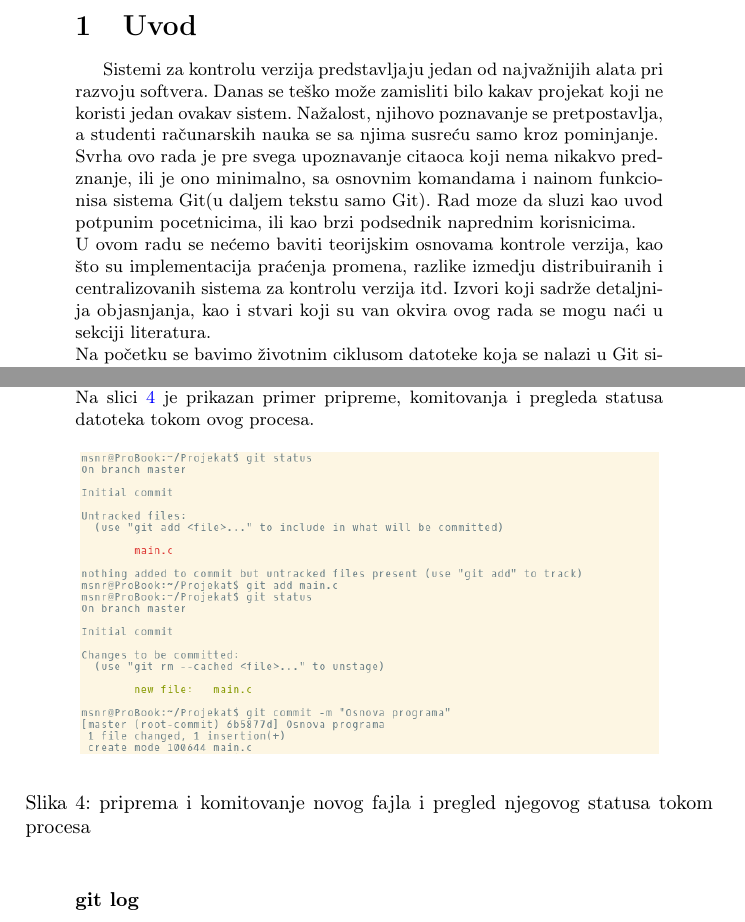
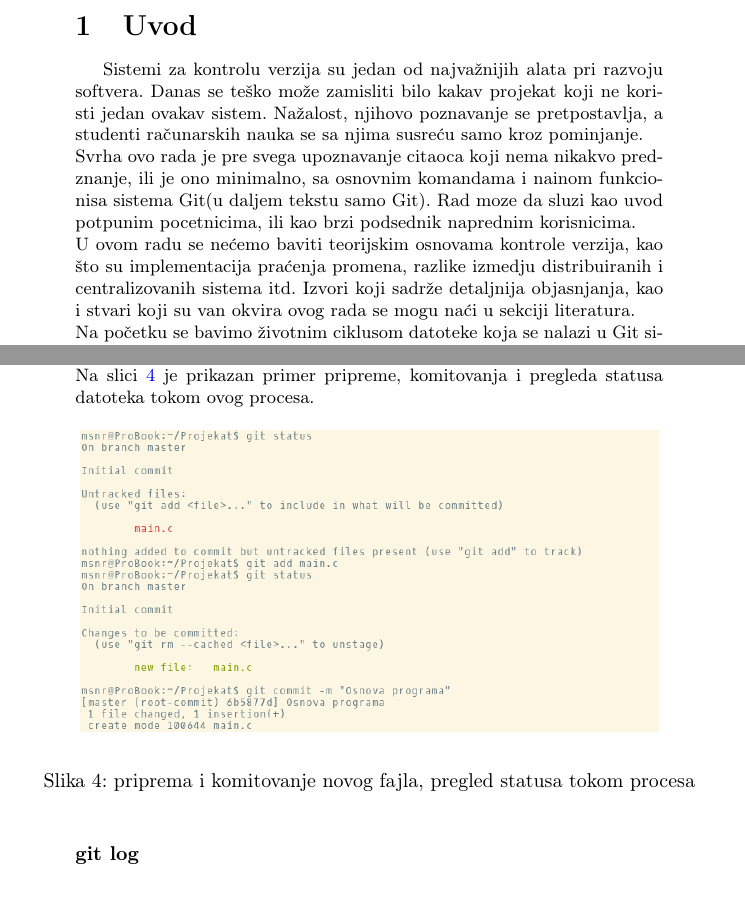
Before and after one commit to Shoocky/MSNR, a LaTeX document (GitKrozPrimere.tex): two parts of pages 2 and 6 of 11, joined at a grey line, cut so that both start at the same text. Compiled offline with pdfLaTeX.

Commit message:
sustinski nista

```diff
--- a/GitKrozPrimere.tex
+++ b/GitKrozPrimere.tex
@@ -41,8 +41,8 @@ Ovaj rad pokušava da pruži kratak vodič kroz jedan od najčešće korišćeni
 
 \section{Uvod}
 \label{sec:uvod}
-Sistemi za kontrolu verzija predstavljaju jedan od najvažnijih alata pri razvoju softvera. Danas se teško može zamisliti bilo kakav projekat koji ne koristi jedan ovakav sistem. Nažalost, njihovo poznavanje se pretpostavlja, a studenti računarskih nauka se sa njima susreću samo kroz pominjanje.\\ Svrha ovo rada je pre svega upoznavanje citaoca koji nema nikakvo predznanje, ili je ono minimalno, sa osnovnim komandama i nainom funkcionisa sistema Git(u daljem tekstu samo Git). Rad moze da sluzi kao uvod potpunim pocetnicima, ili kao brzi podsednik naprednim korisnicima.\\
-U ovom radu se nećemo baviti teorijskim osnovama kontrole verzija, kao što su implementacija praćenja promena, razlike izmedju distribuiranih i centralizovanih sistema za kontrolu verzija itd. Izvori koji sadrže detaljnija objasnjanja, kao i stvari koji su van okvira ovog rada se mogu naći u sekciji literatura.\\
+Sistemi za kontrolu verzija su jedan od najvažnijih alata pri razvoju softvera. Danas se teško može zamisliti bilo kakav projekat koji ne koristi jedan ovakav sistem. Nažalost, njihovo poznavanje se pretpostavlja, a studenti računarskih nauka se sa njima susreću samo kroz pominjanje.\\ Svrha ovo rada je pre svega upoznavanje citaoca koji nema nikakvo predznanje, ili je ono minimalno, sa osnovnim komandama i nainom funkcionisa sistema Git(u daljem tekstu samo Git). Rad moze da sluzi kao uvod potpunim pocetnicima, ili kao brzi podsednik naprednim korisnicima.\\
+U ovom radu se nećemo baviti teorijskim osnovama kontrole verzija, kao što su implementacija praćenja promena, razlike izmedju distribuiranih i centralizovanih sistema itd. Izvori koji sadrže detaljnija objasnjanja, kao i stvari koji su van okvira ovog rada se mogu naći u sekciji literatura.\\
 Na početku se bavimo životnim ciklusom datoteke koja se nalazi u Git sistemu. Ovaj kratki, i jedini teorijski osvrt u ovom radu predstavlja osnovni preduslov za pravilno razumevanje načina na koji Git prati i čuva promene. Takodje izlažemo osnovnu terminologiju u sistemima za kontrolu verzija, u slučaju da je čitaocu ovo prvi dodir sa temom.\\
 Potom se bavimo podešavanjem okruženja za rad.
 Ostatak rada je koncipiran tako da se uvode redom osnovne Git komande, zajedno sa definicijom i primerom, na način koji bi po završetku čitanja, stvorio sliku o mogućnostima, efikasnosti i lakoći za rad koju pruža Git.
@@ -177,7 +177,7 @@ Na slici \ref{fig:git_commit} je prikazan primer pripreme, komitovanja i pregled
 \begin{center}
 \includegraphics[scale=0.55]{images/commit.png}
 \end{center}
-\caption{priprema i komitovanje novog fajla i pregled njegovog statusa tokom procesa}
+\caption{priprema i komitovanje novog fajla, pregled statusa tokom procesa}
 \label{fig:git_commit}
 \end{figure}
 
```
